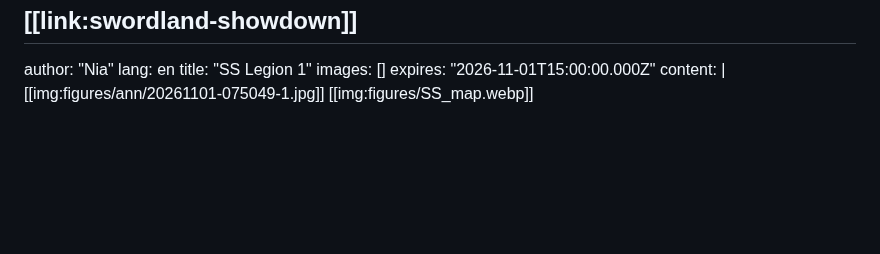
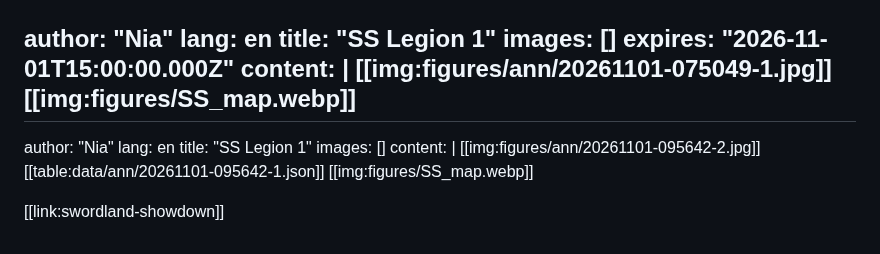
Before and after one commit to NXSguides/Kingshot_guideline_NXS, a Markdown page: data/announcements-source.md, the part around the change. Rendered like a GitHub page; blank space fills up the shorter version.

Commit message:
New announcement: SS Legion 1

```diff
--- a/data/announcements-source.md
+++ b/data/announcements-source.md
@@ -81,3 +81,14 @@ expires: "2026-11-01T15:00:00.000Z"
 content: |
   [[img:figures/ann/20261101-075049-1.jpg]]
   [[img:figures/SS_map.webp]]
+---
+author: "Nia"
+lang: en
+title: "SS Legion 1"
+images: []
+content: |
+  [[img:figures/ann/20261101-095642-2.jpg]]
+  [[table:data/ann/20261101-095642-1.json]]
+  [[img:figures/SS_map.webp]]
+
+  [[link:swordland-showdown]]
```
